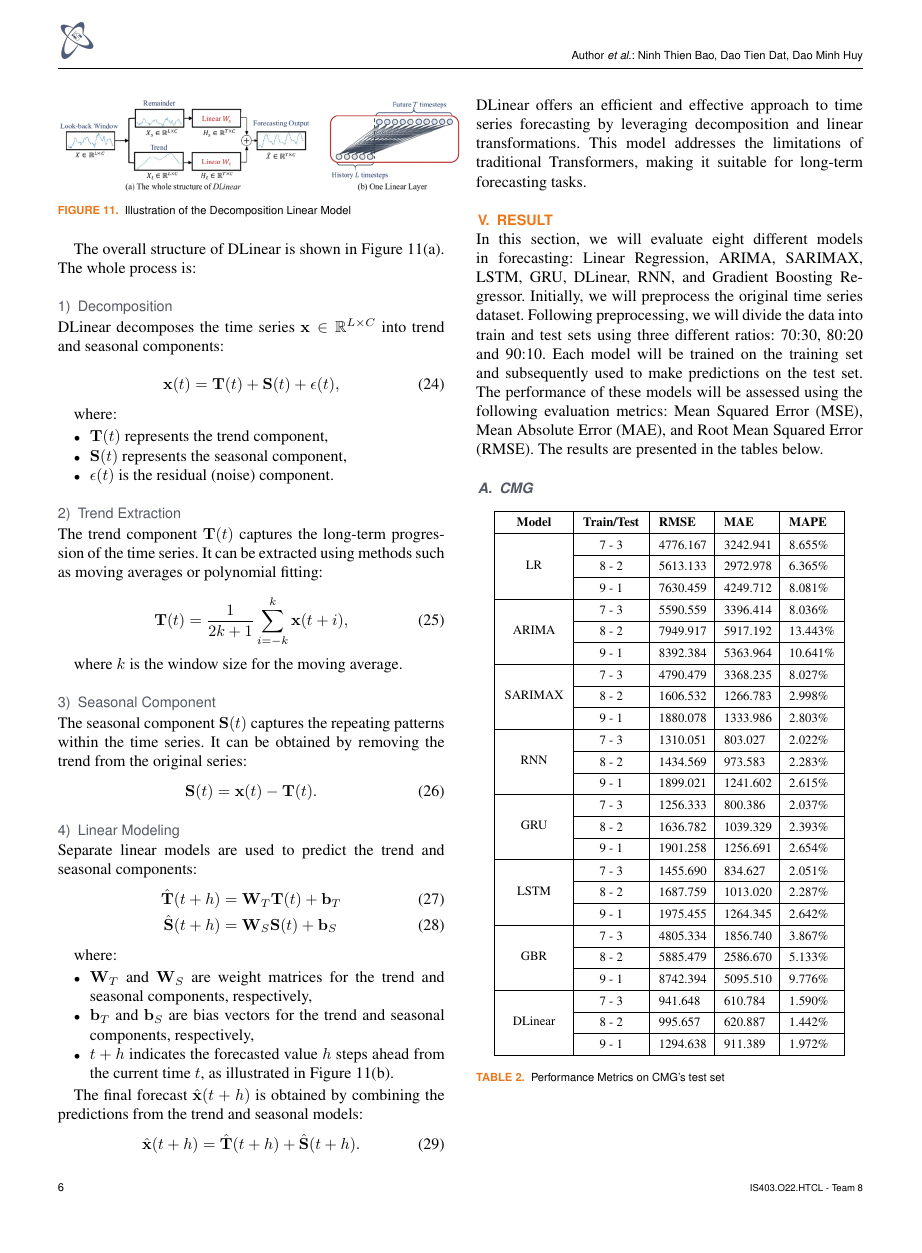
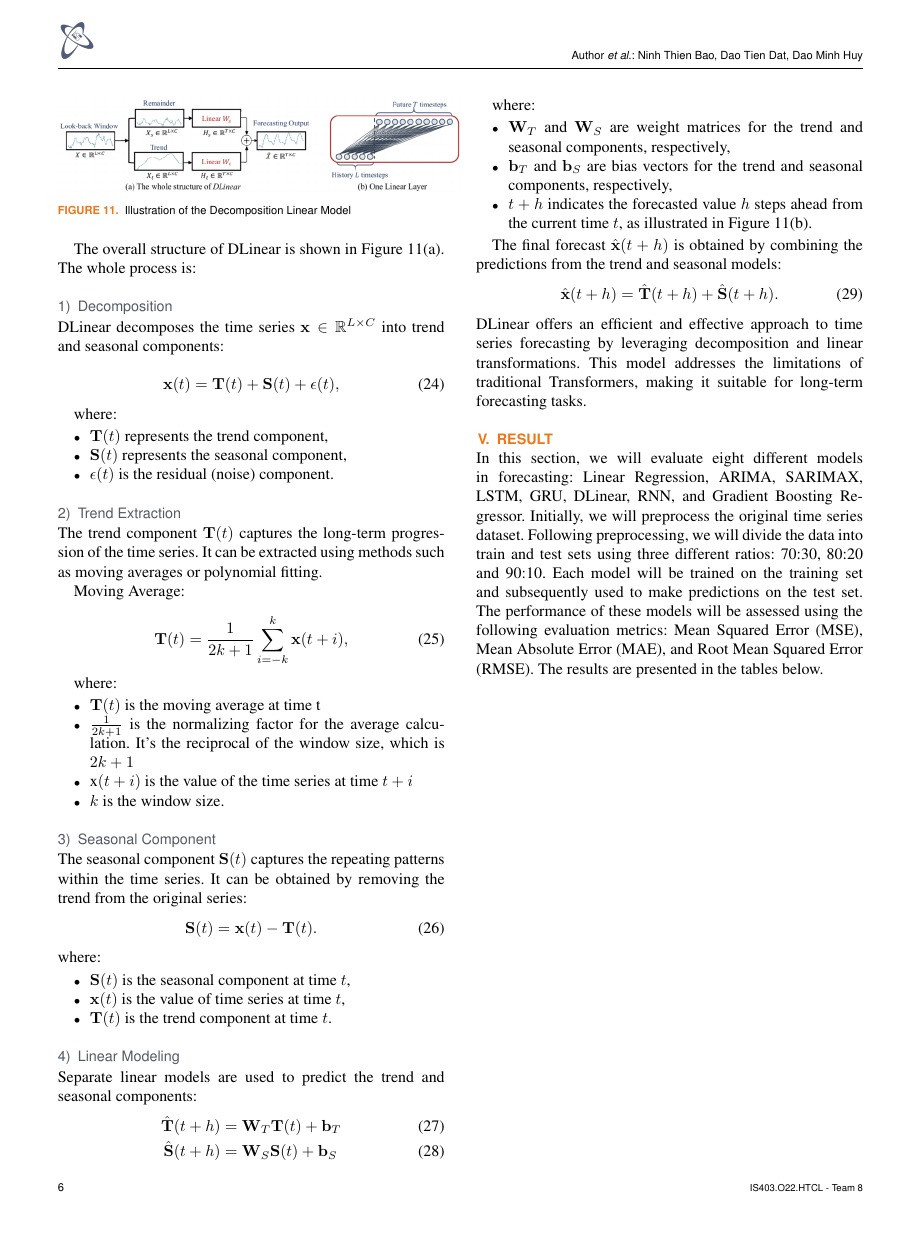
Before and after one commit to cawfee4/IS403_O22_HTCL_8, a LaTeX paper (Latex/TemplatePaper.tex): page 6 of 9 before the commit and page 6 of 10 after it. Compiled offline with pdfLaTeX; a missing font is replaced by an installed copy or a similar font; a LaTeX package or settings file that is missing is left out.

Commit message:
denoted DLinear trend and seasonal components

```diff
--- a/Latex/TemplatePaper.tex
+++ b/Latex/TemplatePaper.tex
@@ -399,19 +399,34 @@ where:
 \end{itemize}
 
 \subsubsection{Trend Extraction}
-The trend component $\mathbf{T}(t)$ captures the long-term progression of the time series. It can be extracted using methods such as moving averages or polynomial fitting:
+The trend component $\mathbf{T}(t)$ captures the long-term progression of the time series. It can be extracted using methods such as moving averages or polynomial fitting.
+
+Moving Average:
 
 \begin{equation}
     \mathbf{T}(t) = \frac{1}{2k+1} \sum_{i=-k}^{k} \mathbf{x}(t+i),
 \end{equation}
 
-where $k$ is the window size for the moving average.
+where:
+\begin{itemize}
+    \item $\mathbf{T}(t)$ is the moving average at time t
+    \item $\frac{1}{2k+1}$ is the normalizing factor for the average calculation. It's the reciprocal of the window size, which is $2k+1$
+    \item x$(t+i)$ is the value of the time series at time $t+i$
+    \item $k$ is the window size.
+\end{itemize}
+
 
 \subsubsection{Seasonal Component}
 The seasonal component $\mathbf{S}(t)$ captures the repeating patterns within the time series. It can be obtained by removing the trend from the original series:
 \begin{equation}
     \mathbf{S}(t) = \mathbf{x}(t) - \mathbf{T}(t).
 \end{equation}
+where:
+\begin{itemize}
+    \item $\mathbf{S}(t)$ is the seasonal component at time $t$,
+    \item $\mathbf{x}(t)$ is the value of time series at time $t$,
+    \item $\mathbf{T}(t)$ is the trend component at time $t$.
+\end{itemize}
 
 \subsubsection{Linear Modeling}
 Separate linear models are used to predict the trend and seasonal components:
```
Also changed, not shown: Latex/TemplatePaper.pdf, 5 other files.
